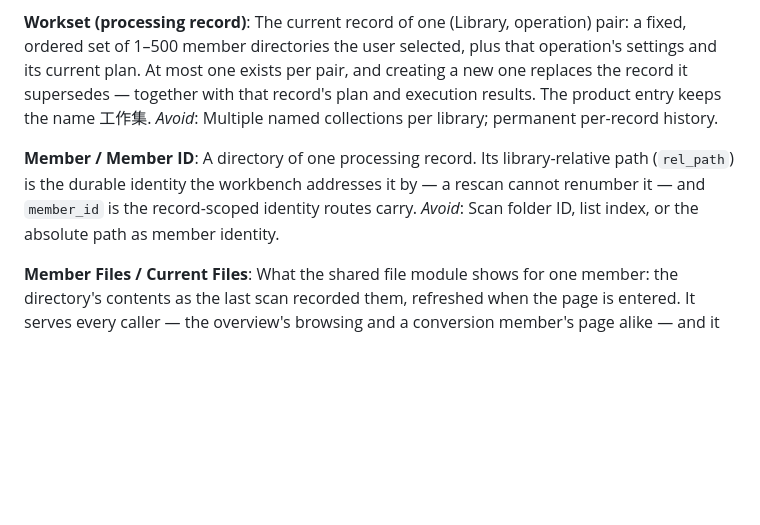
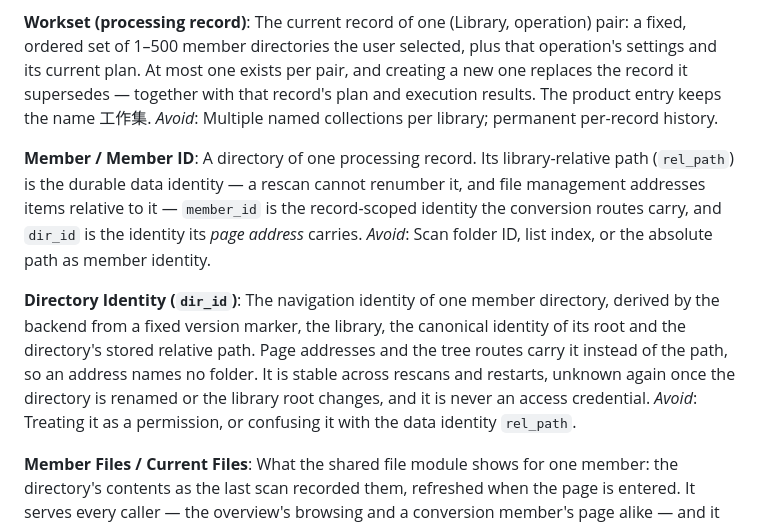
Before and after one commit to Clementine33/preen, a Markdown page: CONTEXT.md, the part around the change. Drawn GitHub-style; blank space fills up the shorter version.

```diff
--- a/CONTEXT.md
+++ b/CONTEXT.md
@@ -17,8 +17,12 @@ The current record of one (Library, operation) pair: a fixed, ordered set of 1
 _Avoid_: Multiple named collections per library; permanent per-record history.
 
 **Member / Member ID**:
-A directory of one processing record. Its library-relative path (`rel_path`) is the durable identity the workbench addresses it by — a rescan cannot renumber it — and `member_id` is the record-scoped identity routes carry.
+A directory of one processing record. Its library-relative path (`rel_path`) is the durable data identity — a rescan cannot renumber it, and file management addresses items relative to it — `member_id` is the record-scoped identity the conversion routes carry, and `dir_id` is the identity its *page address* carries.
 _Avoid_: Scan folder ID, list index, or the absolute path as member identity.
+
+**Directory Identity (`dir_id`)**:
+The navigation identity of one member directory, derived by the backend from a fixed version marker, the library, the canonical identity of its root and the directory's stored relative path. Page addresses and the tree routes carry it instead of the path, so an address names no folder. It is stable across rescans and restarts, unknown again once the directory is renamed or the library root changes, and it is never an access credential.
+_Avoid_: Treating it as a permission, or confusing it with the data identity `rel_path`.
 
 **Member Files / Current Files**:
 What the shared file module shows for one member: the directory's contents as the last scan recorded them, refreshed when the page is entered. It serves every caller — the overview's browsing and a conversion member's page alike — and it reads no draft and interprets no plan.
```
Also changed, not shown: docs/adr/0008-short-routes-and-directory-identity.md (added, +77 -0 lines), docs/api.md (+42 -17 lines).
